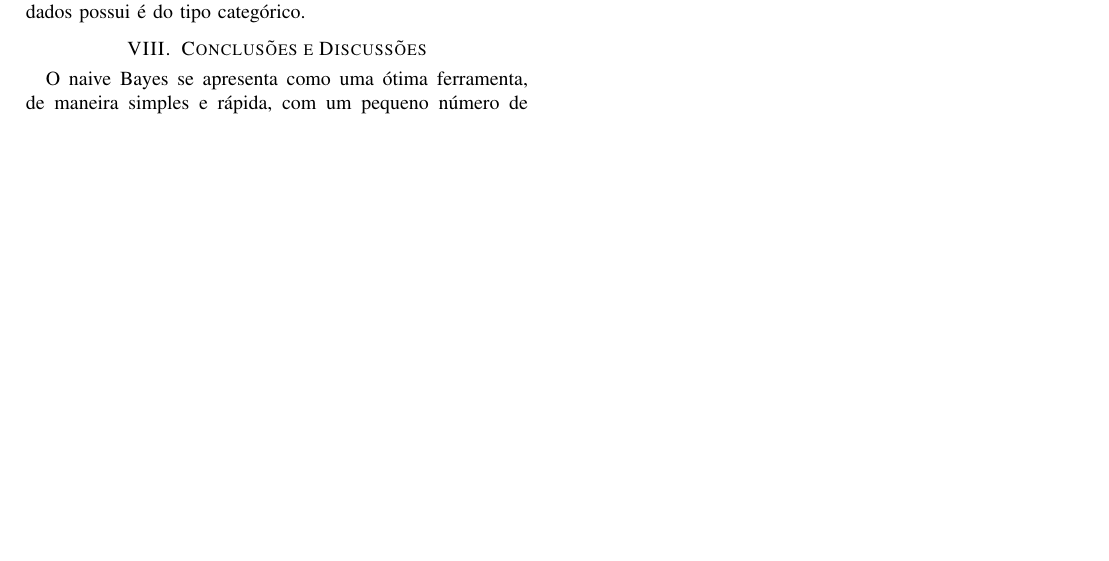
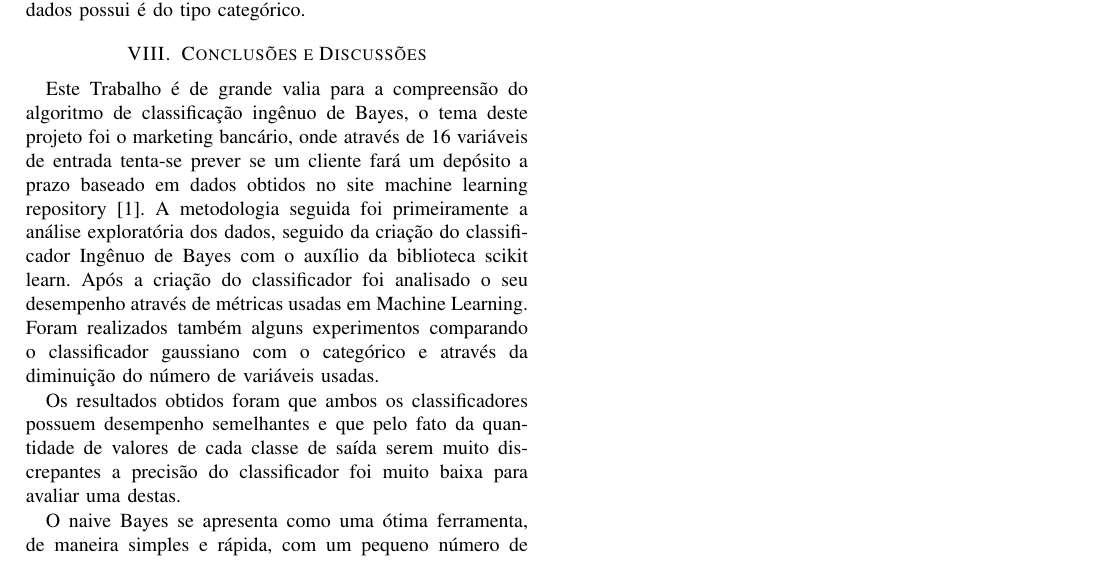
Before and after one commit to aasb2/Classificador-de-Bayes-Ingenuo, a LaTeX paper (RELATORIO/relatorio.tex): part of page 7 of 7, cut so that both start at the same text, the shorter picture padded with empty space. Compiled offline with pdfLaTeX.

Commit message:
Add files via upload

```diff
--- a/RELATORIO/relatorio.tex
+++ b/RELATORIO/relatorio.tex
@@ -567,14 +567,16 @@ Além disso pode-se observar que o Classificador Ingênuo de Bayes Categórico t
 
 
 \section{Conclusões e Discussões}
+
+
+Este Trabalho é de grande valia para a compreensão do algoritmo de classificação ingênuo de Bayes, o tema deste projeto foi o marketing bancário, onde através de 16 variáveis de entrada tenta-se prever se um cliente fará um depósito a prazo baseado em dados obtidos no site machine learning repository \cite{b1}. A metodologia seguida foi primeiramente a análise exploratória dos dados, seguido da criação  do classificador Ingênuo de Bayes com o auxílio da biblioteca scikit learn. Após a criação do classificador foi analisado o seu desempenho através de métricas usadas em Machine Learning.
+Foram realizados também alguns experimentos comparando o classificador gaussiano com o categórico e através da diminuição do número de variáveis usadas.
+
+Os resultados obtidos foram que ambos os classificadores possuem desempenho semelhantes e que pelo fato da quantidade de valores de cada classe de saída serem muito discrepantes a precisão do classificador foi muito baixa para avaliar uma destas.
+
 O naive Bayes se apresenta como uma ótima ferramenta, de maneira simples e rápida, com um pequeno número de dados é possível identificar padrões de comportamentos com boa precisão, além do mais é possível, ao mesmo tempo, lidar com diferentes tipos de dados como real, discreto e contínuo, por exemplo, e descartar características irrelevantes.
 
-
 Ao decorrer da análise pode ser que ocorra erros ao usar o Naive Bayes quando a probabilidade de algum atributo for 0, ou também chamado de frequência zero, produzindo uma previsão completamente falha, neste caso é necessário usar de técnicas de suavização como, por exemplo, a correção Laplaciana.Outra desvantagem é a de ignorar a correlação entre as variáveis, que até certo ponto de vista pode ser tido como vantagem, na realidade é muito improvável encontrar um conjunto de variáveis que sejam totalmente independentes.
-
-
-
-
 \bibliography{mybib}
 \nocite{*}
 \bibliographystyle{IEEEtran}
```
Also changed, not shown: RELATORIO/relatorio.tex (4 more changed lines).
